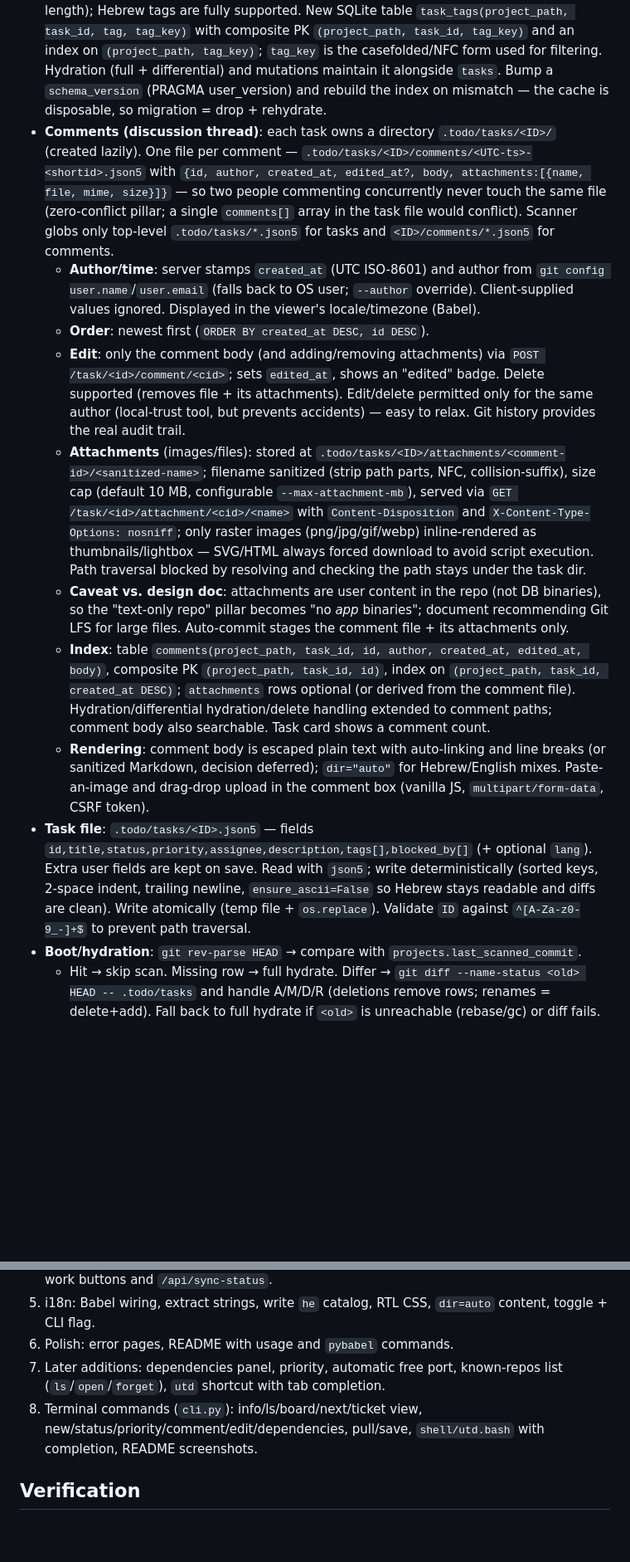
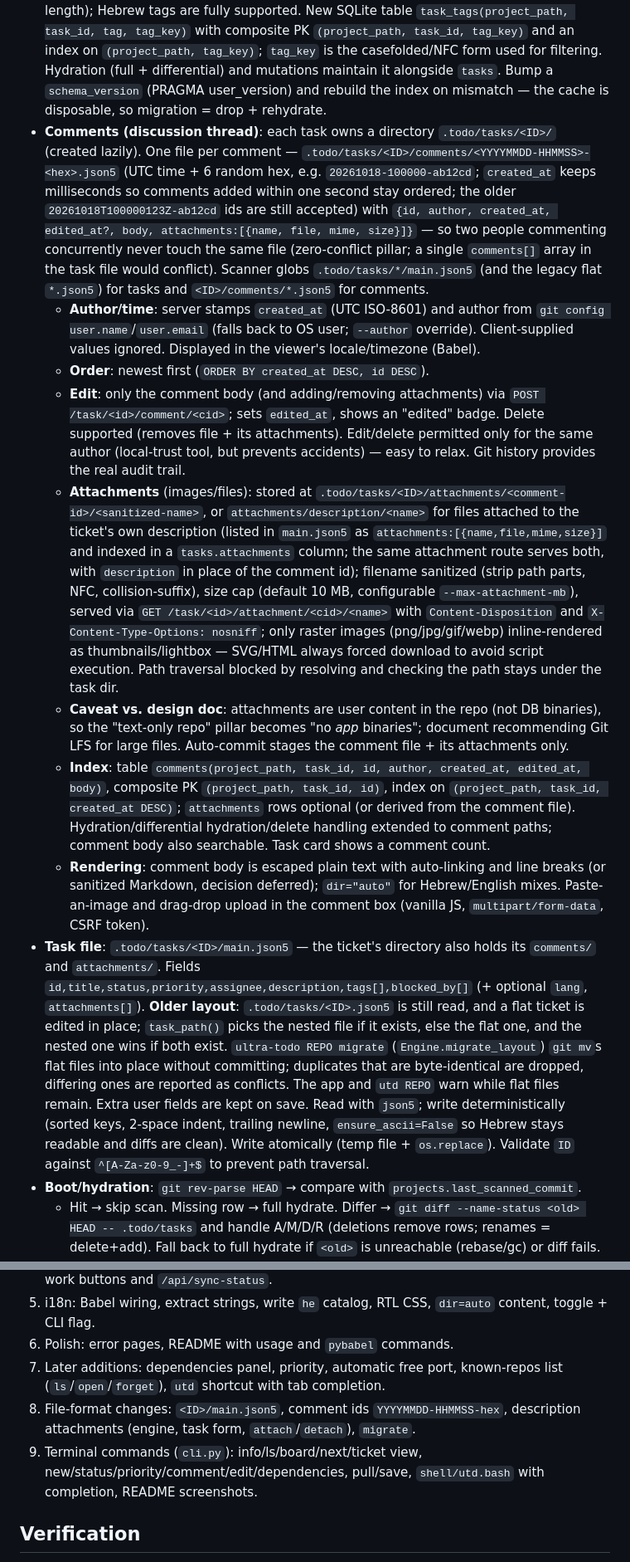
Before and after one commit to YoavKo/ultra-todo, a Markdown page: PLAN.md, 2 parts joined by grey strips. Shown at 83% size. Drawn GitHub-style; blank space fills up the shorter version.

```diff
--- a/PLAN.md
+++ b/PLAN.md
@@ -31,15 +31,15 @@ ultra-todo/
 ## Core engine (`engine.py`)
 - **Cache path**: `platformdirs.user_cache_dir("ultra-todo")/app_global_index.sqlite3`. Tables `projects`, `tasks`, `dependencies` exactly as in the doc. Add `PRAGMA journal_mode=WAL`, `foreign_keys=ON`, and one connection per request/thread (waitress is multi-threaded); writes serialized with a lock.
 - **Tags**: tasks get a `tags: []` list in the JSON5 file. Normalize on write (NFC, trim, collapse whitespace, case-fold for matching but preserve display casing of first use, dedupe, max length); Hebrew tags are fully supported. New SQLite table `task_tags(project_path, task_id, tag, tag_key)` with composite PK `(project_path, task_id, tag_key)` and an index on `(project_path, tag_key)`; `tag_key` is the casefolded/NFC form used for filtering. Hydration (full + differential) and mutations maintain it alongside `tasks`. Bump a `schema_version` (PRAGMA user_version) and rebuild the index on mismatch — the cache is disposable, so migration = drop + rehydrate.
-- **Comments (discussion thread)**: each task owns a directory `.todo/tasks/<ID>/` (created lazily). One file per comment — `.todo/tasks/<ID>/comments/<UTC-ts>-<shortid>.json5` with `{id, author, created_at, edited_at?, body, attachments:[{name, file, mime, size}]}` — so two people commenting concurrently never touch the same file (zero-conflict pillar; a single `comments[]` array in the task file would conflict). Scanner globs only top-level `.todo/tasks/*.json5` for tasks and `<ID>/comments/*.json5` for comments.
+- **Comments (discussion thread)**: each task owns a directory `.todo/tasks/<ID>/` (created lazily). One file per comment — `.todo/tasks/<ID>/comments/<YYYYMMDD-HHMMSS>-<hex>.json5` (UTC time + 6 random hex, e.g. `20261018-100000-ab12cd`; `created_at` keeps milliseconds so comments added within one second stay ordered; the older `20261018T100000123Z-ab12cd` ids are still accepted) with `{id, author, created_at, edited_at?, body, attachments:[{name, file, mime, size}]}` — so two people commenting concurrently never touch the same file (zero-conflict pillar; a single `comments[]` array in the task file would conflict). Scanner globs `.todo/tasks/*/main.json5` (and the legacy flat `*.json5`) for tasks and `<ID>/comments/*.json5` for comments.
   - **Author/time**: server stamps `created_at` (UTC ISO-8601) and author from `git config user.name`/`user.email` (falls back to OS user; `--author` override). Client-supplied values ignored. Displayed in the viewer's locale/timezone (Babel).
   - **Order**: newest first (`ORDER BY created_at DESC, id DESC`).
   - **Edit**: only the comment body (and adding/removing attachments) via `POST /task/<id>/comment/<cid>`; sets `edited_at`, shows an "edited" badge. Delete supported (removes file + its attachments). Edit/delete permitted only for the same author (local-trust tool, but prevents accidents) — easy to relax. Git history provides the real audit trail.
-  - **Attachments** (images/files): stored at `.todo/tasks/<ID>/attachments/<comment-id>/<sanitized-name>`; filename sanitized (strip path parts, NFC, collision-suffix), size cap (default 10 MB, configurable `--max-attachment-mb`), served via `GET /task/<id>/attachment/<cid>/<name>` with `Content-Disposition` and `X-Content-Type-Options: nosniff`; only raster images (png/jpg/gif/webp) inline-rendered as thumbnails/lightbox — SVG/HTML always forced download to avoid script execution. Path traversal blocked by resolving and checking the path stays under the task dir.
+  - **Attachments** (images/files): stored at `.todo/tasks/<ID>/attachments/<comment-id>/<sanitized-name>`, or `attachments/description/<name>` for files attached to the ticket's own description (listed in `main.json5` as `attachments:[{name,file,mime,size}]` and indexed in a `tasks.attachments` column; the same attachment route serves both, with `description` in place of the comment id); filename sanitized (strip path parts, NFC, collision-suffix), size cap (default 10 MB, configurable `--max-attachment-mb`), served via `GET /task/<id>/attachment/<cid>/<name>` with `Content-Disposition` and `X-Content-Type-Options: nosniff`; only raster images (png/jpg/gif/webp) inline-rendered as thumbnails/lightbox — SVG/HTML always forced download to avoid script execution. Path traversal blocked by resolving and checking the path stays under the task dir.
   - **Caveat vs. design doc**: attachments are user content in the repo (not DB binaries), so the "text-only repo" pillar becomes "no *app* binaries"; document recommending Git LFS for large files. Auto-commit stages the comment file + its attachments only.
   - **Index**: table `comments(project_path, task_id, id, author, created_at, edited_at, body)`, composite PK `(project_path, task_id, id)`, index on `(project_path, task_id, created_at DESC)`; `attachments` rows optional (or derived from the comment file). Hydration/differential hydration/delete handling extended to comment paths; comment body also searchable. Task card shows a comment count.
   - **Rendering**: comment body is escaped plain text with auto-linking and line breaks (or sanitized Markdown, decision deferred); `dir="auto"` for Hebrew/English mixes. Paste-an-image and drag-drop upload in the comment box (vanilla JS, `multipart/form-data`, CSRF token).
-- **Task file**: `.todo/tasks/<ID>.json5` — fields `id,title,status,priority,assignee,description,tags[],blocked_by[]` (+ optional `lang`). Extra user fields are kept on save. Read with `json5`; write deterministically (sorted keys, 2-space indent, trailing newline, `ensure_ascii=False` so Hebrew stays readable and diffs are clean). Write atomically (temp file + `os.replace`). Validate `ID` against `^[A-Za-z0-9_-]+$` to prevent path traversal.
+- **Task file**: `.todo/tasks/<ID>/main.json5` — the ticket's directory also holds its `comments/` and `attachments/`. Fields `id,title,status,priority,assignee,description,tags[],blocked_by[]` (+ optional `lang`, `attachments[]`). **Older layout**: `.todo/tasks/<ID>.json5` is still read, and a flat ticket is edited in place; `task_path()` picks the nested file if it exists, else the flat one, and the nested one wins if both exist. `ultra-todo REPO migrate` (`Engine.migrate_layout`) `git mv`s flat files into place without committing; duplicates that are byte-identical are dropped, differing ones are reported as conflicts. The app and `utd REPO` warn while flat files remain. Extra user fields are kept on save. Read with `json5`; write deterministically (sorted keys, 2-space indent, trailing newline, `ensure_ascii=False` so Hebrew stays readable and diffs are clean). Write atomically (temp file + `os.replace`). Validate `ID` against `^[A-Za-z0-9_-]+$` to prevent path traversal.
 - **Boot/hydration**: `git rev-parse HEAD` → compare with `projects.last_scanned_commit`.
   - Hit → skip scan. Missing row → full hydrate. Differ → `git diff --name-status <old> HEAD -- .todo/tasks` and handle A/M/D/R (deletions remove rows; renames = delete+add). Fall back to full hydrate if `<old>` is unreachable (rebase/gc) or diff fails.
   - **Gap in the doc to resolve**: HEAD alone misses *uncommitted* edits to `.json5` files (hand edits, `--auto-commit` off). Plan: also fold `git status --porcelain -- .todo/tasks` into the cache key (HEAD + hash of dirty-file list/mtimes); if dirty, re-parse just those files. Non-git targets: error out with a clear message.
@@ -117,7 +117,8 @@ Build adjacency from `dependencies` for the project, add the proposed edge(s), i
 5. i18n: Babel wiring, extract strings, write `he` catalog, RTL CSS, `dir=auto` content, toggle + CLI flag.
 6. Polish: error pages, README with usage and `pybabel` commands.
 7. Later additions: dependencies panel, priority, automatic free port, known-repos list (`ls`/`open`/`forget`), `utd` shortcut with tab completion.
-8. Terminal commands (`cli.py`): info/ls/board/next/ticket view, new/status/priority/comment/edit/dependencies, pull/save, `shell/utd.bash` with completion, README screenshots.
+8. File-format changes: `<ID>/main.json5`, comment ids `YYYYMMDD-HHMMSS-hex`, description attachments (engine, task form, `attach`/`detach`), `migrate`.
+9. Terminal commands (`cli.py`): info/ls/board/next/ticket view, new/status/priority/comment/edit/dependencies, pull/save, `shell/utd.bash` with completion, README screenshots.
 
 ## Verification
 - Tags: `uv run pytest` cases — tag normalization/dedupe, Hebrew tag round-trip, AND vs OR filtering, tag edit updates `task_tags`, differential hydration removes tags of deleted tasks, `/api/tags` counts.
```
Also changed, not shown: other parts of PLAN.md (+3 -2 lines), README.md (+15 -7 lines), docs/screenshots/cli-change.png, docs/screenshots/cli-ticket.png, docs/screenshots/cli.png, 2 other files.
